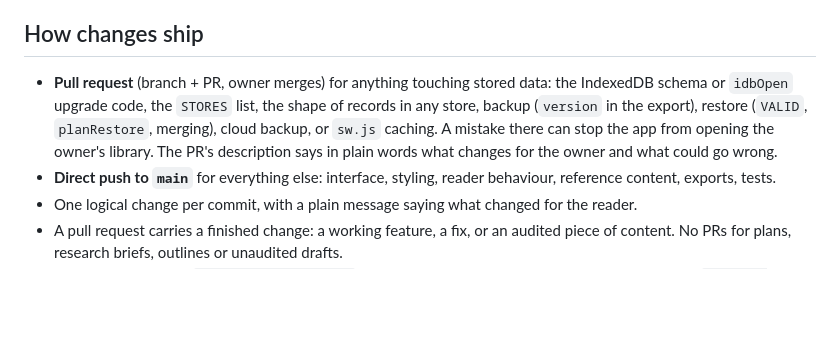
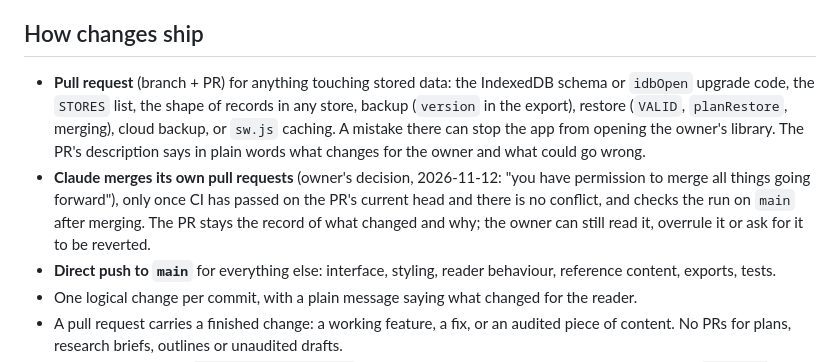
Before and after one commit to lumiiifox/marginalia, a Markdown page: CLAUDE.md, the part around the change. Rendered like a GitHub page; blank space fills up the shorter version.

Commit message:
Rules: Claude merges its own pull requests once CI passes (owner's decision, 2026-11-12)
Co-Authored-By: Claude Opus 5.5 <noreply@anthropic.com>
Claude-Session: https://claude.ai/code/session_01Hz9BvrSrNK1u12b71UKX6k

```diff
--- a/CLAUDE.md
+++ b/CLAUDE.md
@@ -45,10 +45,13 @@ ideas, or reward doing so? If not, it waits.
 
 ## How changes ship
 
-- **Pull request** (branch + PR, owner merges) for anything touching stored data: the IndexedDB schema or `idbOpen` upgrade
+- **Pull request** (branch + PR) for anything touching stored data: the IndexedDB schema or `idbOpen` upgrade
   code, the `STORES` list, the shape of records in any store, backup (`version` in the export), restore (`VALID`, `planRestore`,
   merging), cloud backup, or `sw.js` caching. A mistake there can stop the app from opening the owner's library. The PR's
   description says in plain words what changes for the owner and what could go wrong.
+- **Claude merges its own pull requests** (owner's decision, 2026-11-12: "you have permission to merge all things going forward"),
+  only once CI has passed on the PR's current head and there is no conflict, and checks the run on `main` after merging. The PR
+  stays the record of what changed and why; the owner can still read it, overrule it or ask for it to be reverted.
 - **Direct push to `main`** for everything else: interface, styling, reader behaviour, reference content, exports, tests.
 - One logical change per commit, with a plain message saying what changed for the reader.
 - A pull request carries a finished change: a working feature, a fix, or an audited piece of content. No PRs for plans, research
```
